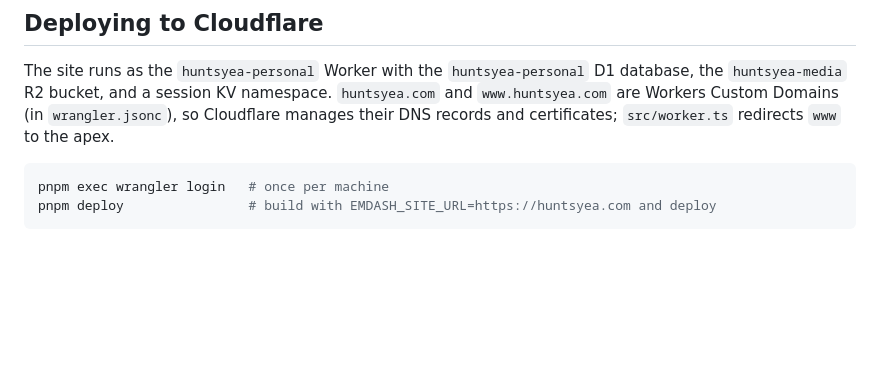
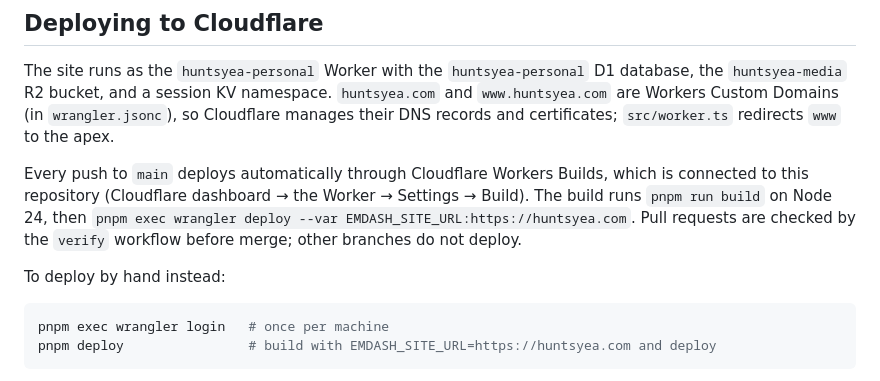
Before and after one commit to huntsyea/huntsyea-personal, a Markdown page: README.md, the part around the change. Drawn GitHub-style; blank space fills up the shorter version.

Commit message:
Document automatic deploys through Workers Builds
Co-Authored-By: Claude Opus 5.5 <noreply@anthropic.com>

````diff
--- a/README.md
+++ b/README.md
@@ -56,6 +56,10 @@ pnpm deploy         # build and deploy to Cloudflare (requires wrangler login)
 
 The site runs as the `huntsyea-personal` Worker with the `huntsyea-personal` D1 database, the `huntsyea-media` R2 bucket, and a session KV namespace. `huntsyea.com` and `www.huntsyea.com` are Workers Custom Domains (in `wrangler.jsonc`), so Cloudflare manages their DNS records and certificates; `src/worker.ts` redirects `www` to the apex.
 
+Every push to `main` deploys automatically through Cloudflare Workers Builds, which is connected to this repository (Cloudflare dashboard → the Worker → Settings → Build). The build runs `pnpm run build` on Node 24, then `pnpm exec wrangler deploy --var EMDASH_SITE_URL:https://huntsyea.com`. Pull requests are checked by the `verify` workflow before merge; other branches do not deploy.
+
+To deploy by hand instead:
+
 ```bash
 pnpm exec wrangler login   # once per machine
 pnpm deploy                # build with EMDASH_SITE_URL=https://huntsyea.com and deploy
````
